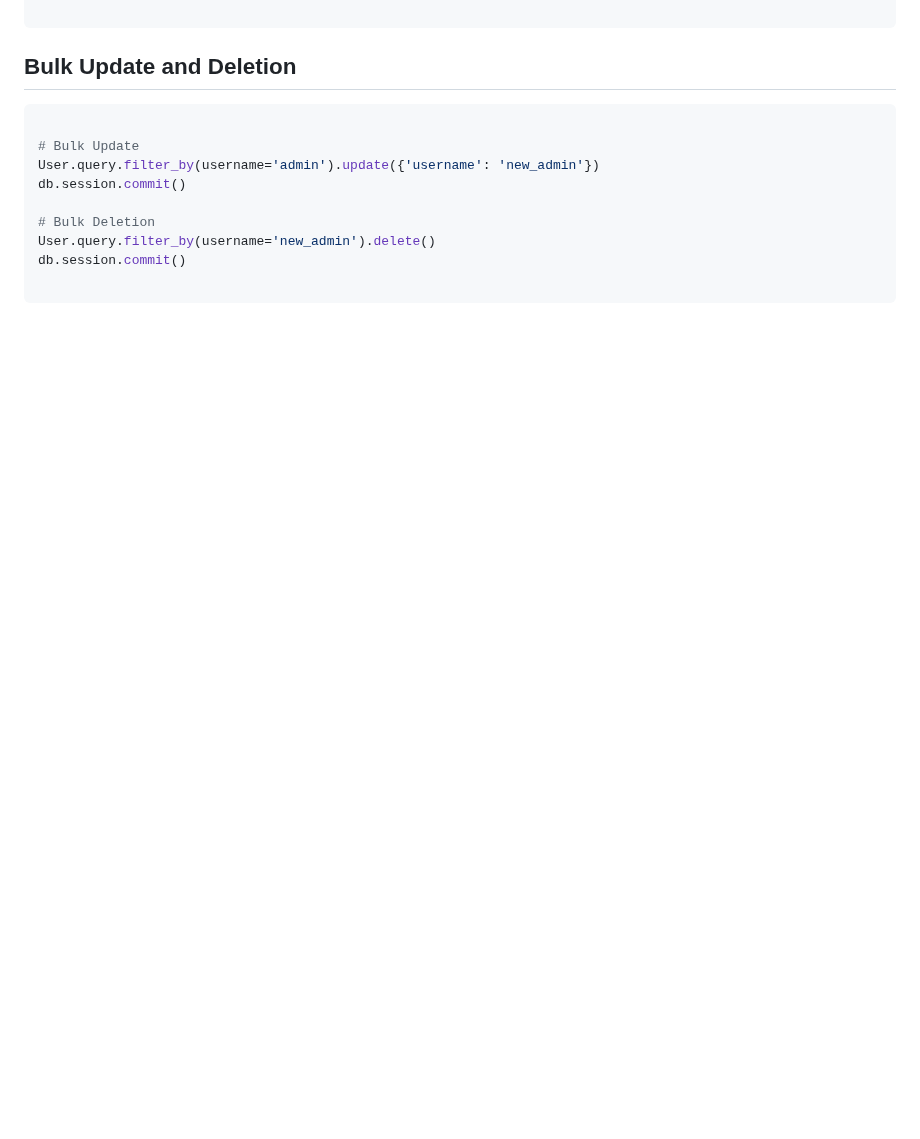
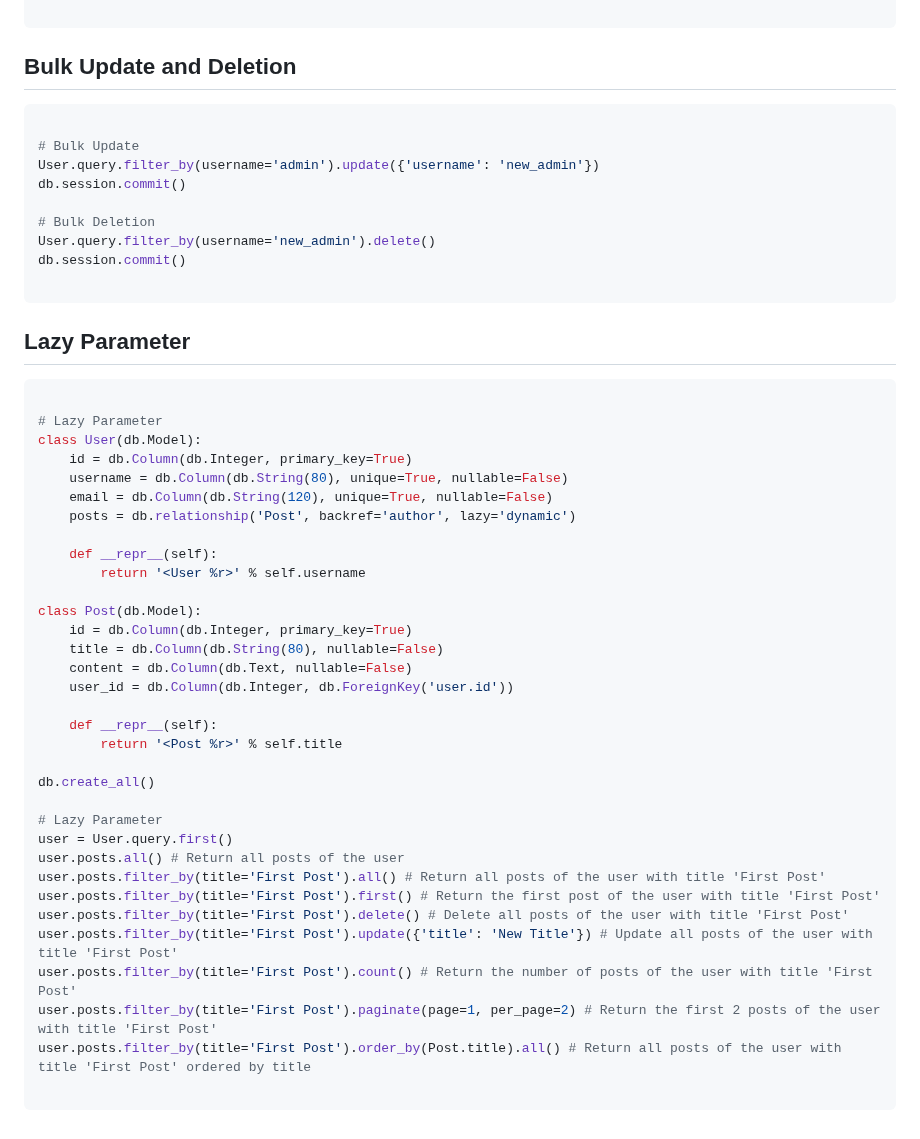
Before and after one commit to sachdev27/Flask, a Markdown page: SQLAlchemy/Readme.md, the part around the change. GitHub-like rendering; blank space fills up the shorter version.

Commit message:
Lazy Parameter

````diff
--- a/SQLAlchemy/Readme.md
+++ b/SQLAlchemy/Readme.md
@@ -506,3 +506,41 @@ User.query.filter_by(username='new_admin').delete()
 db.session.commit()
 
 ```
+
+## Lazy Parameter
+
+```python
+
+# Lazy Parameter
+class User(db.Model):
+    id = db.Column(db.Integer, primary_key=True)
+    username = db.Column(db.String(80), unique=True, nullable=False)
+    email = db.Column(db.String(120), unique=True, nullable=False)
+    posts = db.relationship('Post', backref='author', lazy='dynamic')
+
+    def __repr__(self):
+        return '<User %r>' % self.username
+
+class Post(db.Model):
+    id = db.Column(db.Integer, primary_key=True)
+    title = db.Column(db.String(80), nullable=False)
+    content = db.Column(db.Text, nullable=False)
+    user_id = db.Column(db.Integer, db.ForeignKey('user.id'))
+
+    def __repr__(self):
+        return '<Post %r>' % self.title
+
+db.create_all()
+
+# Lazy Parameter
+user = User.query.first()
+user.posts.all() # Return all posts of the user
+user.posts.filter_by(title='First Post').all() # Return all posts of the user with title 'First Post'
+user.posts.filter_by(title='First Post').first() # Return the first post of the user with title 'First Post'
+user.posts.filter_by(title='First Post').delete() # Delete all posts of the user with title 'First Post'
+user.posts.filter_by(title='First Post').update({'title': 'New Title'}) # Update all posts of the user with title 'First Post'
+user.posts.filter_by(title='First Post').count() # Return the number of posts of the user with title 'First Post'
+user.posts.filter_by(title='First Post').paginate(page=1, per_page=2) # Return the first 2 posts of the user with title 'First Post'
+user.posts.filter_by(title='First Post').order_by(Post.title).all() # Return all posts of the user with title 'First Post' ordered by title
+
+```
````
